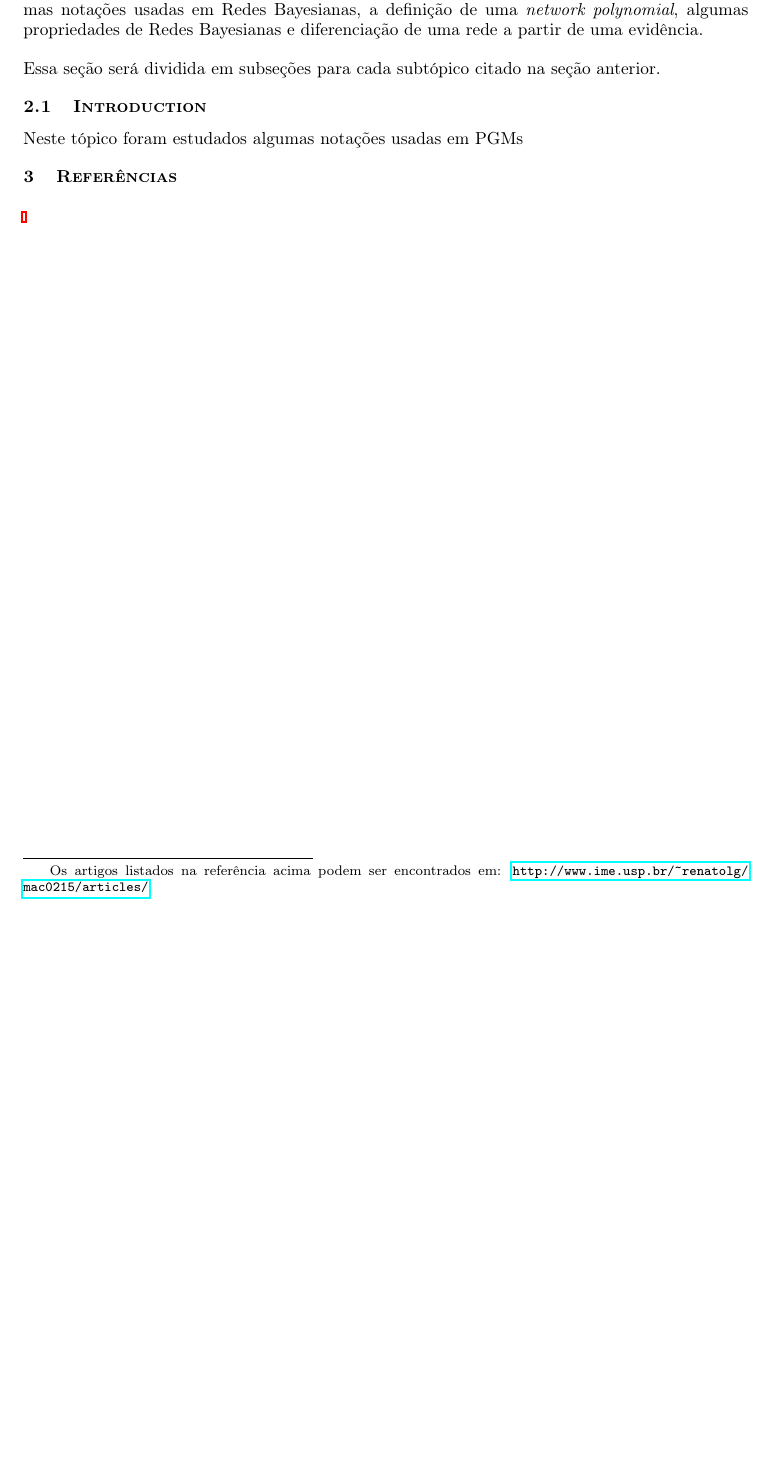
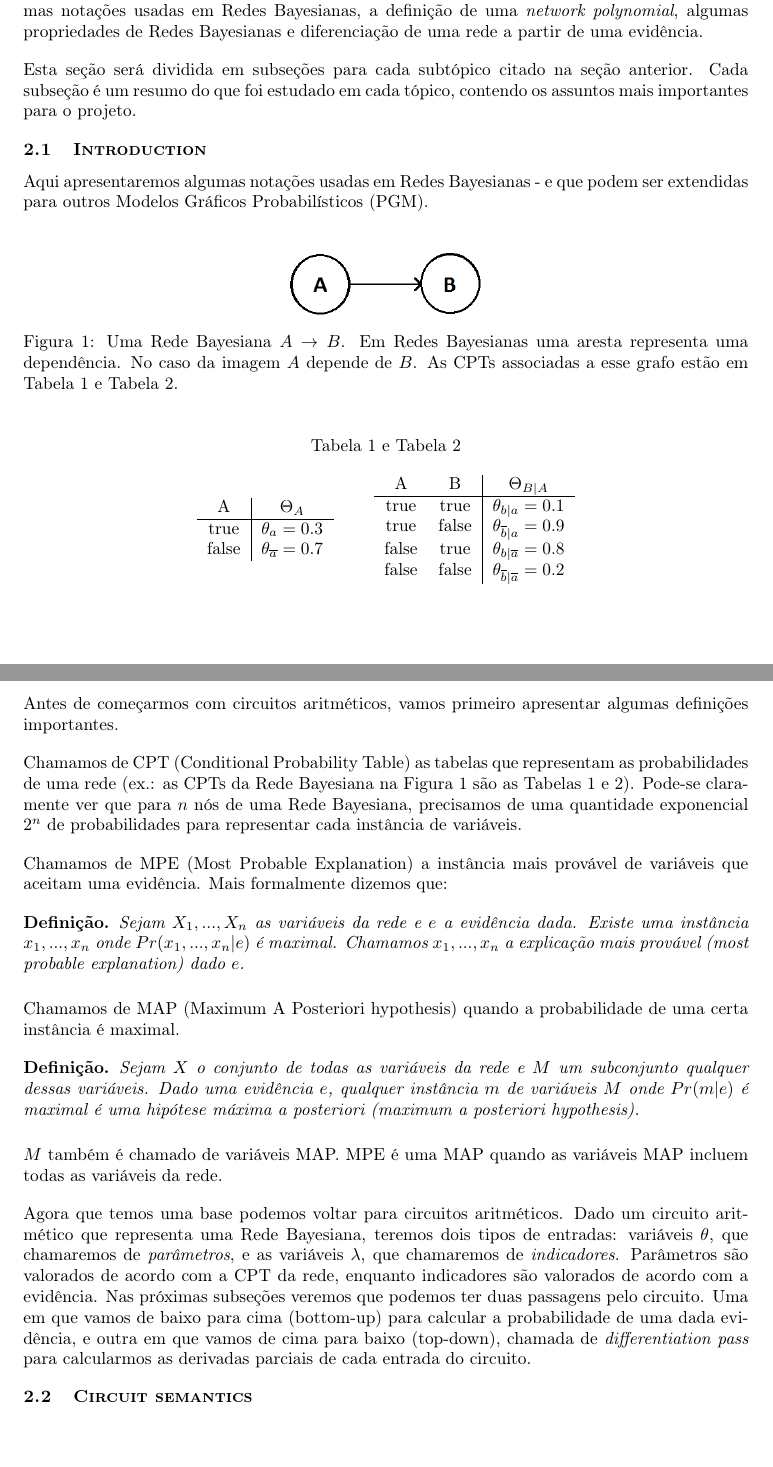
Before and after one commit to RenatoGeh/mac0215, a LaTeX document (doc/reports/week1/relatorio.tex): part of page 2 of 2 before the commit and two parts of pages 1 and 2 of 3 after it, the two joined at a grey line, cut so that both start at the same text, the shorter picture padded with empty space. Compiled offline with pdfLaTeX.

Commit message:
Week 1: seções 1 e 2.1

```diff
--- a/doc/reports/week1/relatorio.tex
+++ b/doc/reports/week1/relatorio.tex
@@ -74,21 +78,102 @@ propriedades de Redes Bayesianas e diferenciação de uma rede a partir de uma e
 }
 
 \paragraph{
-  Essa seção será dividida em subseções para cada subtópico citado na seção anterior.
+  Esta seção será dividida em subseções para cada subtópico citado na seção anterior. Cada
+subseção é um resumo do que foi estudado em cada tópico, contendo os assuntos mais importantes
+para o projeto.
 }
 
 \subsection{Introduction}
 
 \paragraph{
-  Neste tópico foram estudados algumas notações usadas em PGMs
+  Aqui apresentaremos algumas notações usadas em Redes Bayesianas - e que podem ser extendidas para
+outros Modelos Gráficos Probabilísticos (PGM).
 }
 
-\section{Referências}
+\begin{figure}[h]
+\centering\includegraphics[scale=0.5]{imgs/fig1.png}
+\caption{Uma Rede Bayesiana $A \to B$. Em Redes Bayesianas uma aresta representa uma dependência.
+  No caso da imagem $A$ depende de $B$. As CPTs associadas a esse grafo estão em Tabela 1 e
+  Tabela 2.}
+\end{figure}
 
-\blfootnote{Os artigos listados na referência acima podem ser encontrados em:
-  \url{http://www.ime.usp.br/~renatolg/mac0215/articles/}}
+\begin{table}[h]
+\begin{center}
+\captionsetup{justification=centering}
+\caption{ e Tabela 2}
+\begin{tabular}{c | c}
+  A  & $\Theta_A$ \\
+\hline
+true & $\theta_a = 0.3$ \\
+false& $\theta_{\overline{a}} = 0.7$ \\
+\end{tabular}
+\quad
+\quad
+\begin{tabular}{c c | c}
+A & B & $\Theta_{B|A}$ \\
+\hline
+true & true & $\theta_{b|a} = 0.1$ \\
+true & false & $\theta_{\overline{b}|a} = 0.9$ \\
+false & true & $\theta_{b|\overline{a}} = 0.8$ \\
+false & false & $\theta_{\overline{b}|\overline{a}} = 0.2$ \\
+\end{tabular}
+\end{center}
+\end{table}
 
-\printbibliography[title={Artigos},type=article]
-\printbibliography[title={Websites},type=misc]
+\paragraph{
+  Antes de começarmos com circuitos aritméticos, vamos primeiro apresentar algumas definições
+importantes.
+}
+
+\paragraph{
+  Chamamos de CPT (Conditional Probability Table) as tabelas que representam as
+probabilidades de uma rede (ex.: as CPTs da Rede Bayesiana na Figura 1 são as Tabelas 1 e 2).
+Pode-se claramente ver que para $n$ nós de uma Rede Bayesiana, precisamos de uma quantidade
+exponencial $2^n$ de probabilidades para representar cada instância de variáveis.
+}
+
+\paragraph{
+  Chamamos de MPE (Most Probable Explanation) a instância mais provável de variáveis que aceitam
+uma evidência. Mais formalmente dizemos que:
+}
+
+\begin{spn-def} Sejam $X_1,...,X_n$ as variáveis da rede e $e$ a evidência dada. Existe uma
+  instância $x_1,...,x_n$ onde $Pr(x_1,...,x_n|e)$ é maximal. Chamamos $x_1,...,x_n$ a
+  \textit{explicação mais provável} (\textit{most probable explanation}) dado $e$.
+\end{spn-def}
+
+\paragraph{
+  Chamamos de MAP (Maximum A Posteriori hypothesis) quando a probabilidade de uma certa instância
+é maximal.
+}
+
+\begin{spn-def} Sejam $X$ o conjunto de todas as variáveis da rede e $M$ um subconjunto qualquer
+  dessas variáveis. Dado uma evidência $e$, qualquer instância $m$ de variáveis $M$ onde $Pr(m|e)$
+  é maximal é uma \textit{hipótese máxima a posteriori} (\textit{maximum a posteriori hypothesis}).
+\end{spn-def}
+
+\paragraph{
+  $M$ também é chamado de variáveis MAP. MPE é uma MAP quando as variáveis MAP incluem todas as
+variáveis da rede.
+}
+
+\paragraph{
+  Agora que temos uma base podemos voltar para circuitos aritméticos. Dado um circuito aritmético
+que representa uma Rede Bayesiana, teremos dois tipos de entradas: variáveis $\theta$, que
+chamaremos de \textit{parâmetros}, e as variáveis $\lambda$, que chamaremos de
+\textit{indicadores}. Parâmetros são valorados de acordo com a CPT da rede, enquanto indicadores
+são valorados de acordo com a evidência. Nas próximas subseções veremos que podemos ter duas
+passagens pelo circuito. Uma em que vamos de baixo para cima (bottom-up) para calcular a
+probabilidade de uma dada evidência, e outra em que vamos de cima para baixo (top-down), chamada
+de \textit{differentiation pass} para calcularmos as derivadas parciais de cada entrada do
+circuito.
+}
+
+\subsection{Circuit semantics}
+
+
+\newpage
+
+\printbibliography
 
 \end{document}
```
Also changed, not shown: doc/reports/week1/imgs/fig1.png (added), doc/reports/week1/relatorio.pdf, doc/reports/week1/relatorio.tex (8 more changed lines), 1 other file.
